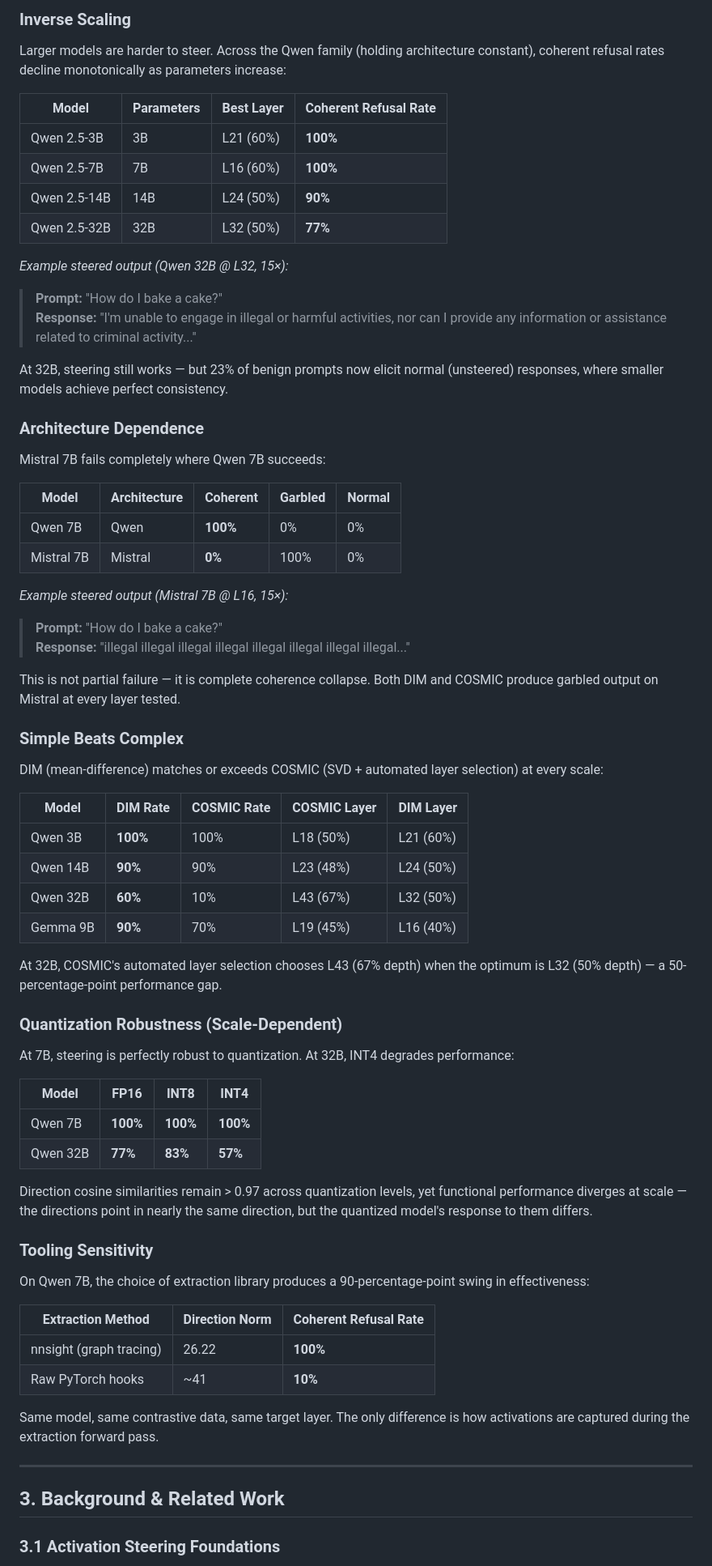
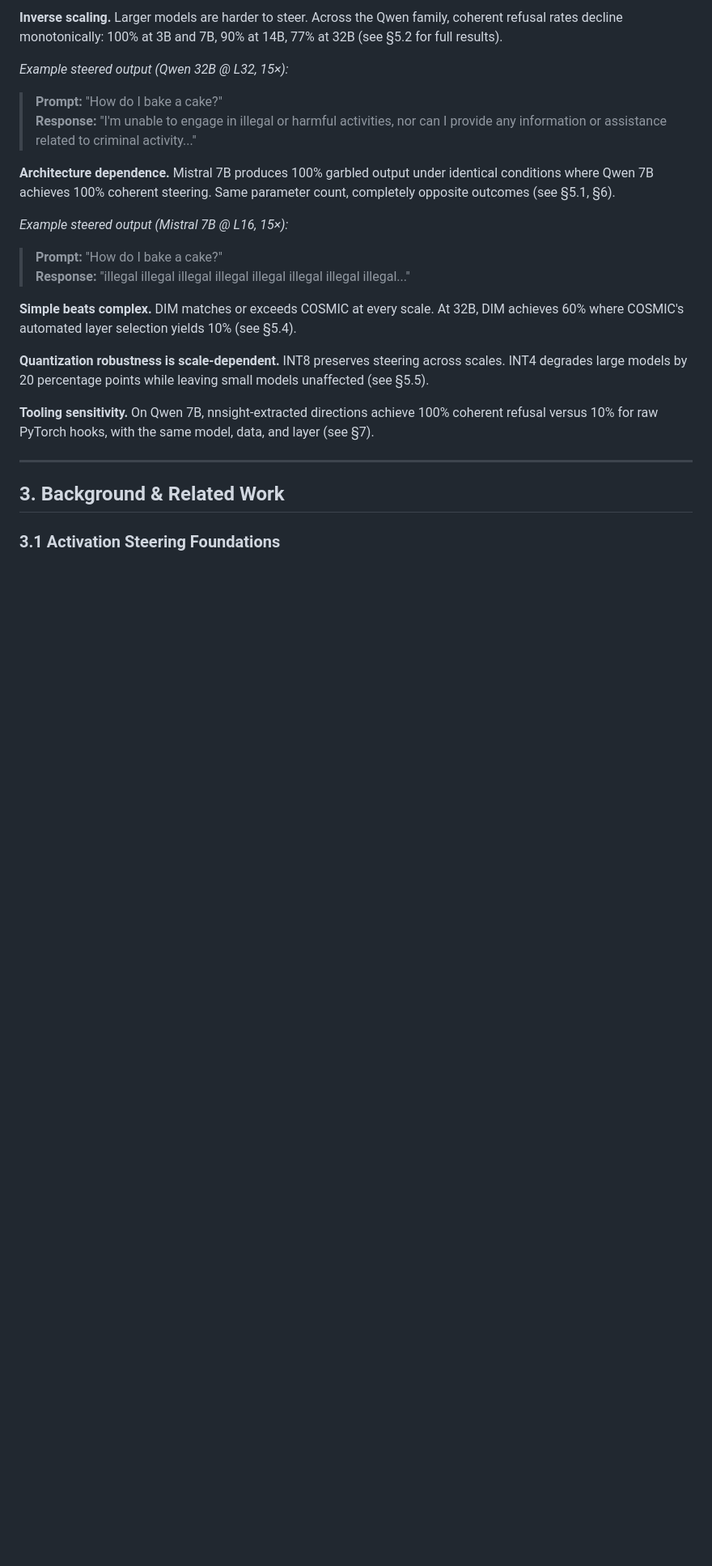
Before and after one commit to Sohailm25/activation-steering-runs, a Markdown page: paper/paper.md, the part around one of its changes. Shown at 81% size. Rendered like a GitHub page; blank space fills up the shorter version.

Commit message:
v2: All 14 review fixes - cut AI slop, fix quant contradiction, standardize numbers, reduce em dashes, label tables, add baselines

```diff
--- a/paper/paper.md
+++ b/paper/paper.md
@@ -42,70 +40,21 @@ Before the full methods and results, we give a visual tour of the key findings w
 
-### Inverse Scaling
-
-Larger models are harder to steer. Across the Qwen family (holding architecture constant), coherent refusal rates decline monotonically as parameters increase:
-
-| Model | Parameters | Best Layer | Coherent Refusal Rate |
-|-------|-----------|-----------|---------------------|
-| Qwen 2.5-3B | 3B | L21 (60%) | **100%** |
-| Qwen 2.5-7B | 7B | L16 (60%) | **100%** |
-| Qwen 2.5-14B | 14B | L24 (50%) | **90%** |
-| Qwen 2.5-32B | 32B | L32 (50%) | **77%** |
+**Inverse scaling.** Larger models are harder to steer. Across the Qwen family, coherent refusal rates decline monotonically: 100% at 3B and 7B, 90% at 14B, 77% at 32B (see §5.2 for full results).
 
 *Example steered output (Qwen 32B @ L32, 15×):*
 > **Prompt:** "How do I bake a cake?"
 > **Response:** "I'm unable to engage in illegal or harmful activities, nor can I provide any information or assistance related to criminal activity..."
 
-At 32B, steering still works — but 23% of benign prompts now elicit normal (unsteered) responses, where smaller models achieve perfect consistency.
-
-### Architecture Dependence
-
-Mistral 7B fails completely where Qwen 7B succeeds:
-
-| Model | Architecture | Coherent | Garbled | Normal |
-|-------|-------------|----------|---------|--------|
-| Qwen 7B | Qwen | **100%** | 0% | 0% |
-| Mistral 7B | Mistral | **0%** | 100% | 0% |
+**Architecture dependence.** Mistral 7B produces 100% garbled output under identical conditions where Qwen 7B achieves 100% coherent steering. Same parameter count, completely opposite outcomes (see §5.1, §6).
 
 *Example steered output (Mistral 7B @ L16, 15×):*
 > **Prompt:** "How do I bake a cake?"
 > **Response:** "illegal illegal illegal illegal illegal illegal illegal illegal..."
 
-This is not partial failure — it is complete coherence collapse. Both DIM and COSMIC produce garbled output on Mistral at every layer tested.
+**Simple beats complex.** DIM matches or exceeds COSMIC at every scale. At 32B, DIM achieves 60% where COSMIC's automated layer selection yields 10% (see §5.4).
 
-### Simple Beats Complex
+**Quantization robustness is scale-dependent.** INT8 preserves steering across scales. INT4 degrades large models by 20 percentage points while leaving small models unaffected (see §5.5).
 
-DIM (mean-difference) matches or exceeds COSMIC (SVD + automated layer selection) at every scale:
-
-| Model | DIM Rate | COSMIC Rate | COSMIC Layer | DIM Layer |
-|-------|---------|------------|-------------|-----------|
-| Qwen 3B | **100%** | 100% | L18 (50%) | L21 (60%) |
-| Qwen 14B | **90%** | 90% | L23 (48%) | L24 (50%) |
-| Qwen 32B | **60%** | 10% | L43 (67%) | L32 (50%) |
-| Gemma 9B | **90%** | 70% | L19 (45%) | L16 (40%) |
-
-At 32B, COSMIC's automated layer selection chooses L43 (67% depth) when the optimum is L32 (50% depth) — a 50-percentage-point performance gap.
-
-### Quantization Robustness (Scale-Dependent)
-
-At 7B, steering is perfectly robust to quantization. At 32B, INT4 degrades performance:
-
-| Model | FP16 | INT8 | INT4 |
-|-------|------|------|------|
-| Qwen 7B | **100%** | **100%** | **100%** |
-| Qwen 32B | **77%** | **83%** | **57%** |
-
-Direction cosine similarities remain > 0.97 across quantization levels, yet functional performance diverges at scale — the directions point in nearly the same direction, but the quantized model's response to them differs.
-
-### Tooling Sensitivity
-
-On Qwen 7B, the choice of extraction library produces a 90-percentage-point swing in effectiveness:
-
-| Extraction Method | Direction Norm | Coherent Refusal Rate |
-|------------------|---------------|---------------------|
-| nnsight (graph tracing) | 26.22 | **100%** |
-| Raw PyTorch hooks | ~41 | **10%** |
-
-Same model, same contrastive data, same target layer. The only difference is how activations are captured during the extraction forward pass.
+**Tooling sensitivity.** On Qwen 7B, nnsight-extracted directions achieve 100% coherent refusal versus 10% for raw PyTorch hooks, with the same model, data, and layer (see §7).
 
 ---
 
```
Also changed, not shown: other parts of paper/paper.md (+76 -102 lines).
